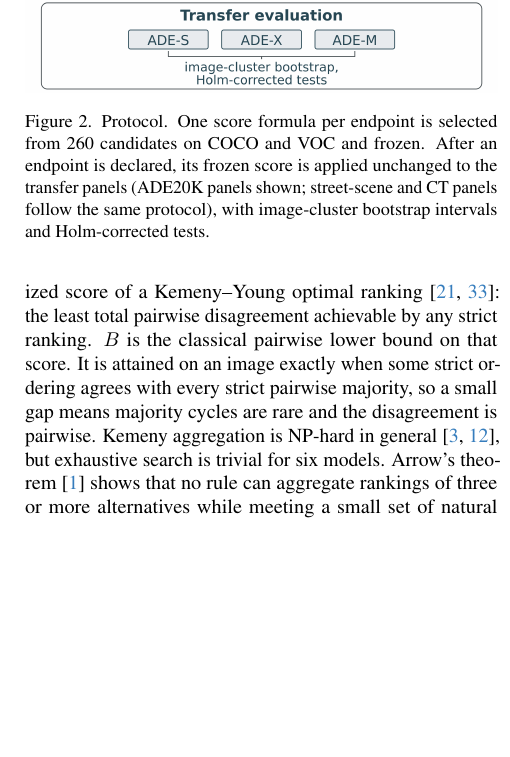
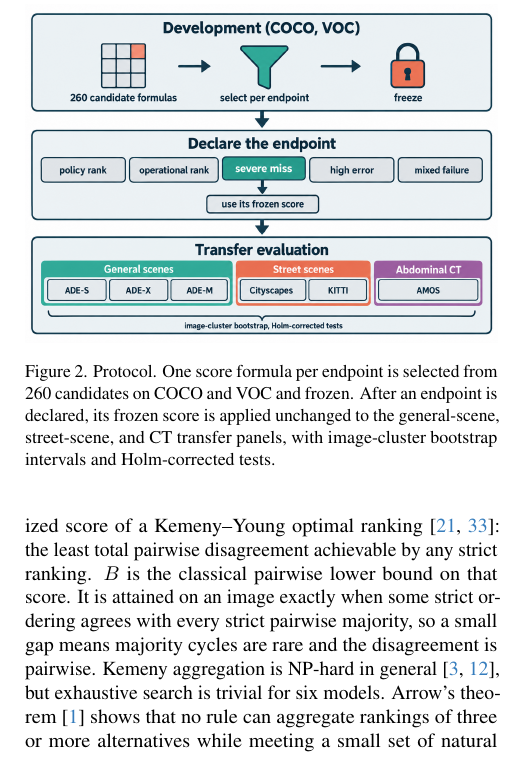
Before and after one commit to MansoorHayat777/segmentation-reliability-tradeoffs, a LaTeX paper (paper/main_camera_ready.tex, which reads paper/sections/3_method.tex): part of one column of page 4 of 9, cut so that both start at the same text, the shorter picture padded with empty space. Compiled offline with pdfLaTeX.

Commit message:
Update method overview figure (three domains) and caption
Co-Authored-By: Claude Opus 5.5 <noreply@anthropic.com>

```diff
--- a/paper/sections/3_method.tex
+++ b/paper/sections/3_method.tex
@@ -102,8 +102,8 @@ contradict at least this share of the declared criteria.
   \includegraphics[width=\linewidth]{method_overview.png}
   \caption{Protocol. One score formula per endpoint is selected from 260
   candidates on COCO and VOC and frozen. After an endpoint is declared, its
-  frozen score is applied unchanged to the transfer panels (ADE20K panels
-  shown; street-scene and CT panels follow the same protocol), with
+  frozen score is applied unchanged to the general-scene, street-scene, and CT
+  transfer panels, with
   image-cluster bootstrap intervals and Holm-corrected tests.}
   \label{fig:method}
 \end{figure}
```
Also changed, not shown: paper/figures/method_overview.png, paper/figures/weight_curves.pdf (deleted), paper/main_camera_ready.pdf, 1 other file.
